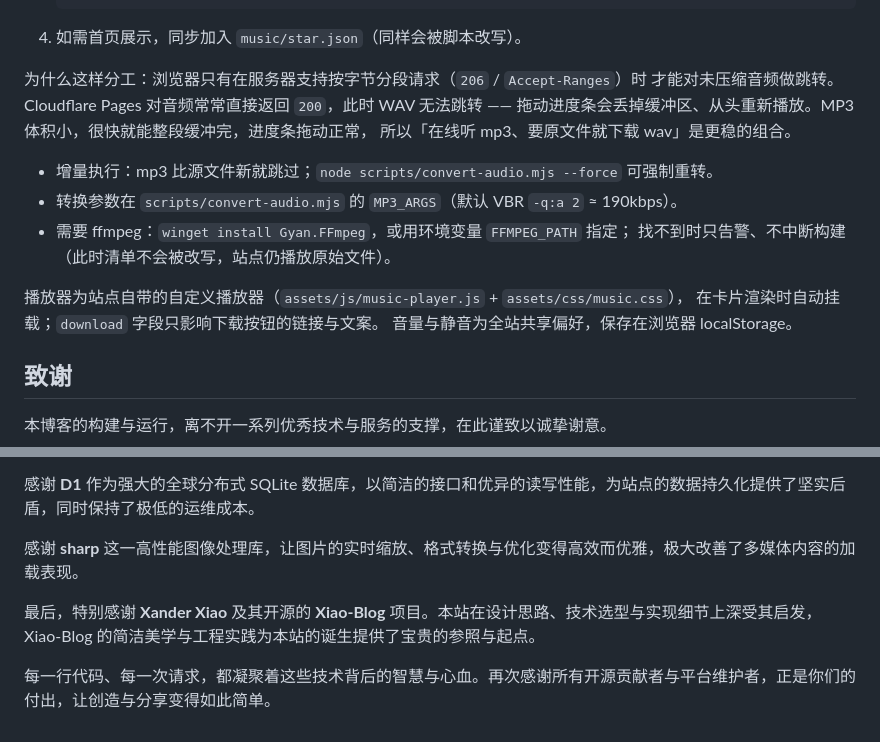
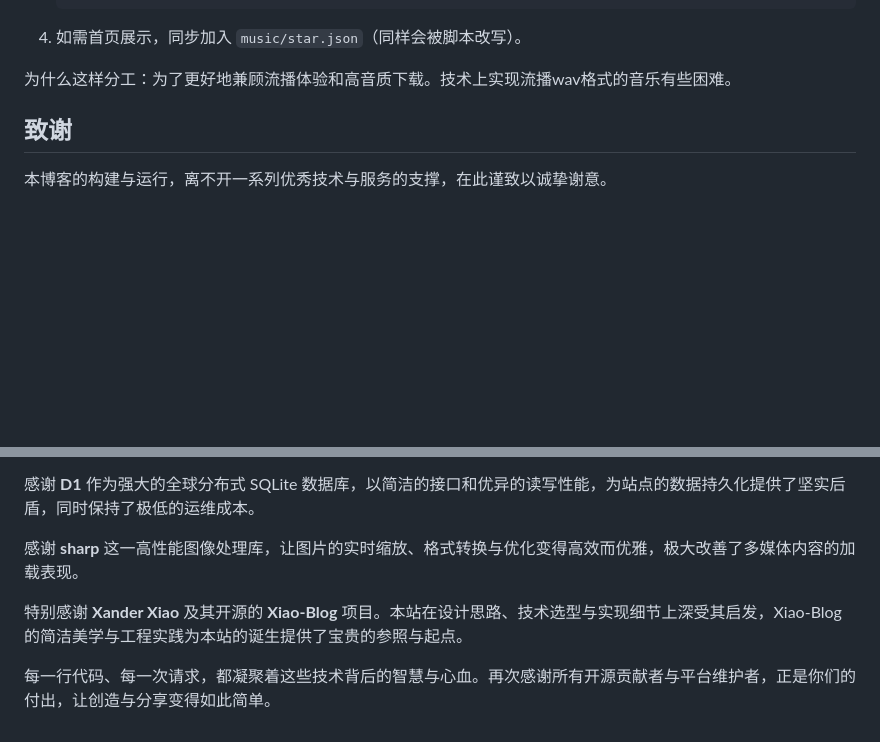
Before and after one commit to TangibleDreams913/TangibleDreams-Blog, a Markdown page: README.md, 2 parts joined by grey strips. Drawn GitHub-style; blank space fills up the shorter version.

Commit message:
Revise audio handling and acknowledgments in README
Updated the README to clarify audio streaming and download options, and improved the explanation of the technology stack used.

```diff
--- a/README.md
+++ b/README.md
@@ -207,19 +207,7 @@ wrangler d1 execute tangibledreams-guestbook --remote --file=./schema.sql
 
 4. 如需首页展示，同步加入 `music/star.json`（同样会被脚本改写）。
 
-为什么这样分工：浏览器只有在服务器支持按字节分段请求（`206` / `Accept-Ranges`）时
-才能对未压缩音频做跳转。Cloudflare Pages 对音频常常直接返回 `200`，此时 WAV 无法跳转 ——
-拖动进度条会丢掉缓冲区、从头重新播放。MP3 体积小，很快就能整段缓冲完，进度条拖动正常，
-所以「在线听 mp3、要原文件就下载 wav」是更稳的组合。
-
-- 增量执行：mp3 比源文件新就跳过；`node scripts/convert-audio.mjs --force` 可强制重转。
-- 转换参数在 `scripts/convert-audio.mjs` 的 `MP3_ARGS`（默认 VBR `-q:a 2` ≈ 190kbps）。
-- 需要 ffmpeg：`winget install Gyan.FFmpeg`，或用环境变量 `FFMPEG_PATH` 指定；
-  找不到时只告警、不中断构建（此时清单不会被改写，站点仍播放原始文件）。
-
-播放器为站点自带的自定义播放器（`assets/js/music-player.js` + `assets/css/music.css`），
-在卡片渲染时自动挂载；`download` 字段只影响下载按钮的链接与文案。
-音量与静音为全站共享偏好，保存在浏览器 localStorage。
+为什么这样分工：为了更好地兼顾流播体验和高音质下载。技术上实现流播wav格式的音乐有些困难。
 
 ## 致谢
 
@@ -233,6 +221,6 @@ wrangler d1 execute tangibledreams-guestbook --remote --file=./schema.sql
 
 感谢 **sharp** 这一高性能图像处理库，让图片的实时缩放、格式转换与优化变得高效而优雅，极大改善了多媒体内容的加载表现。
 
-最后，特别感谢 **Xander Xiao** 及其开源的 **Xiao-Blog** 项目。本站在设计思路、技术选型与实现细节上深受其启发，Xiao-Blog 的简洁美学与工程实践为本站的诞生提供了宝贵的参照与起点。
+特别感谢 **Xander Xiao** 及其开源的 **Xiao-Blog** 项目。本站在设计思路、技术选型与实现细节上深受其启发，Xiao-Blog 的简洁美学与工程实践为本站的诞生提供了宝贵的参照与起点。
 
 每一行代码、每一次请求，都凝聚着这些技术背后的智慧与心血。再次感谢所有开源贡献者与平台维护者，正是你们的付出，让创造与分享变得如此简单。
```
